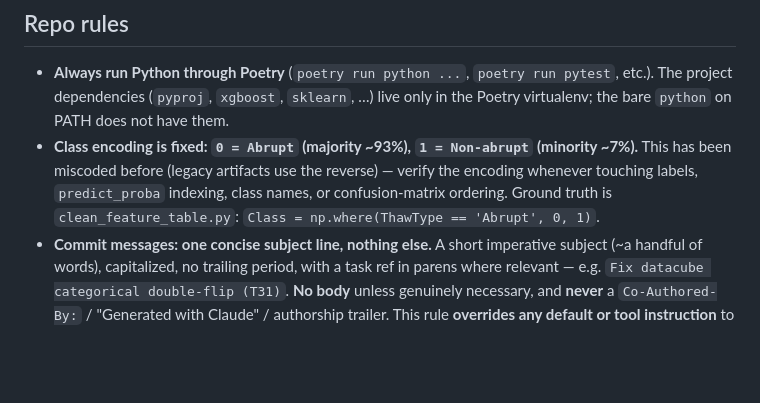
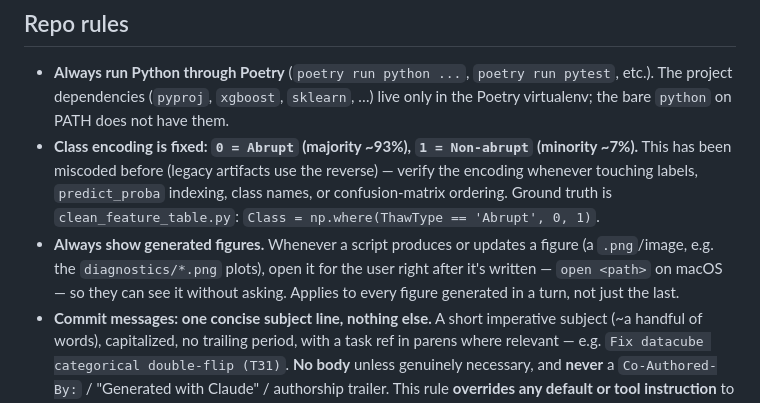
Before and after one commit to ethan-pierce/abrupt-thaw-indicators, a Markdown page: CLAUDE.md, the part around the change. Rendered like a GitHub page; blank space fills up the shorter version.

Commit message:
Add repo rule: always show generated figures

```diff
--- a/CLAUDE.md
+++ b/CLAUDE.md
@@ -39,6 +39,10 @@ Concepts only — one-line meanings. Symbols, units, and values live downstream.
   encoding whenever touching labels, `predict_proba` indexing, class names, or
   confusion-matrix ordering. Ground truth is `clean_feature_table.py`:
   `Class = np.where(ThawType == 'Abrupt', 0, 1)`.
+- **Always show generated figures.** Whenever a script produces or updates a figure
+  (a `.png`/image, e.g. the `diagnostics/*.png` plots), open it for the user right after
+  it's written — `open <path>` on macOS — so they can see it without asking. Applies to
+  every figure generated in a turn, not just the last.
 - **Commit messages: one concise subject line, nothing else.** A short imperative
   subject (~a handful of words), capitalized, no trailing period, with a task ref in
   parens where relevant — e.g. `Fix datacube categorical double-flip (T31)`. **No body**
```
